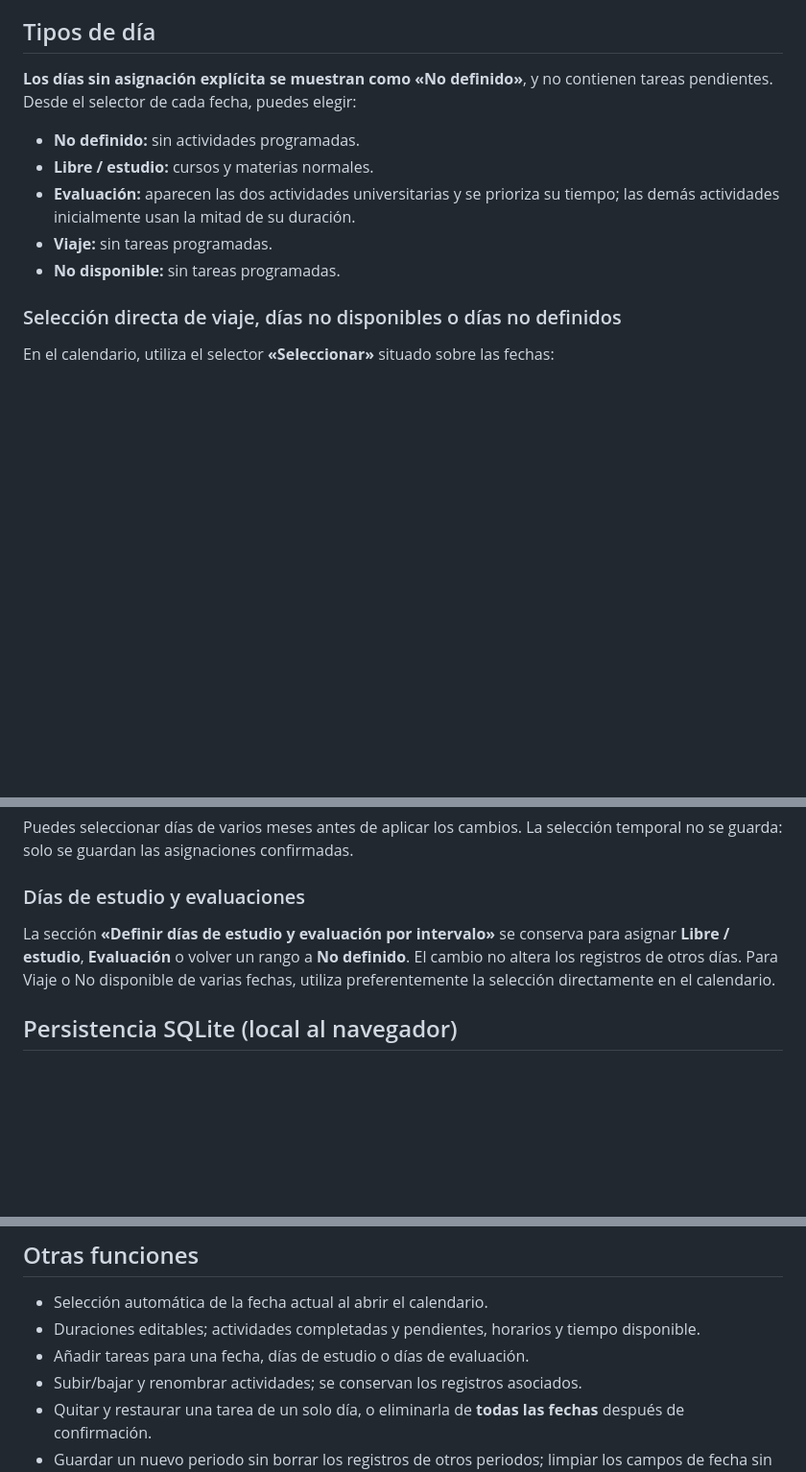
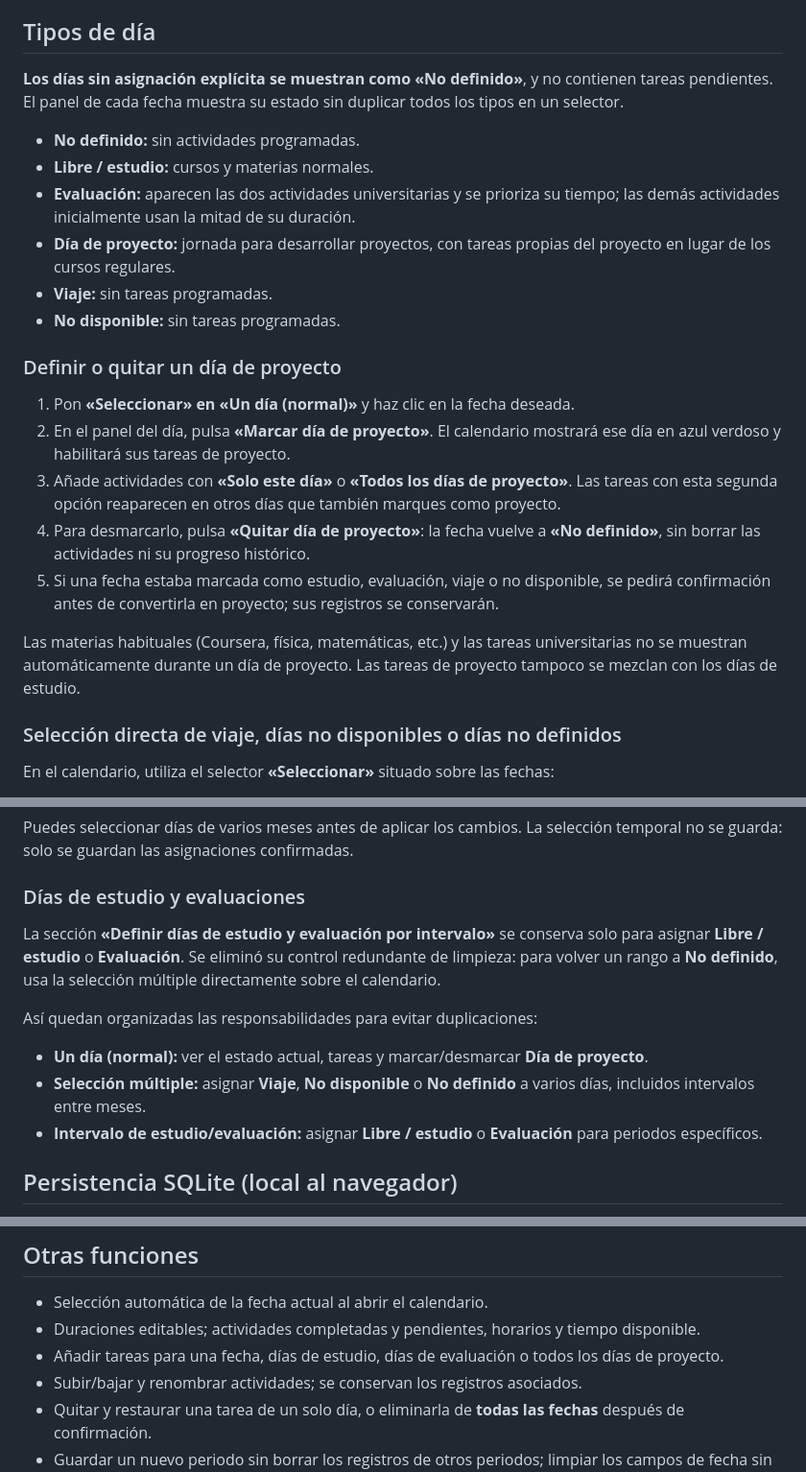
Before and after one commit to PedroPabloRG/study-calendar, a Markdown page: README.md, 3 parts joined by grey strips. Shown at 96% size. Rendered like a GitHub page; blank space fills up the shorter version.

Commit message:
Document project days and simplified nonduplicated day-type controls

```diff
--- a/README.md
+++ b/README.md
@@ -12,13 +12,24 @@ Para una prueba local, sirve este directorio mediante un servidor HTTP sencillo
 
 ## Tipos de día
 
-**Los días sin asignación explícita se muestran como «No definido»**, y no contienen tareas pendientes. Desde el selector de cada fecha, puedes elegir:
+**Los días sin asignación explícita se muestran como «No definido»**, y no contienen tareas pendientes. El panel de cada fecha muestra su estado sin duplicar todos los tipos en un selector.
 
 - **No definido:** sin actividades programadas.
 - **Libre / estudio:** cursos y materias normales.
 - **Evaluación:** aparecen las dos actividades universitarias y se prioriza su tiempo; las demás actividades inicialmente usan la mitad de su duración.
+- **Día de proyecto:** jornada para desarrollar proyectos, con tareas propias del proyecto en lugar de los cursos regulares.
 - **Viaje:** sin tareas programadas.
 - **No disponible:** sin tareas programadas.
+
+### Definir o quitar un día de proyecto
+
+1. Pon **«Seleccionar» en «Un día (normal)»** y haz clic en la fecha deseada.
+2. En el panel del día, pulsa **«Marcar día de proyecto»**. El calendario mostrará ese día en azul verdoso y habilitará sus tareas de proyecto.
+3. Añade actividades con **«Solo este día»** o **«Todos los días de proyecto»**. Las tareas con esta segunda opción reaparecen en otros días que también marques como proyecto.
+4. Para desmarcarlo, pulsa **«Quitar día de proyecto»**: la fecha vuelve a **«No definido»**, sin borrar las actividades ni su progreso histórico.
+5. Si una fecha estaba marcada como estudio, evaluación, viaje o no disponible, se pedirá confirmación antes de convertirla en proyecto; sus registros se conservarán.
+
+Las materias habituales (Coursera, física, matemáticas, etc.) y las tareas universitarias no se muestran automáticamente durante un día de proyecto. Las tareas de proyecto tampoco se mezclan con los días de estudio.
 
 ### Selección directa de viaje, días no disponibles o días no definidos
 
@@ -37,7 +48,13 @@ Puedes seleccionar días de varios meses antes de aplicar los cambios. La selecc
 
 ### Días de estudio y evaluaciones
 
-La sección **«Definir días de estudio y evaluación por intervalo»** se conserva para asignar **Libre / estudio**, **Evaluación** o volver un rango a **No definido**. El cambio no altera los registros de otros días. Para Viaje o No disponible de varias fechas, utiliza preferentemente la selección directamente en el calendario.
+La sección **«Definir días de estudio y evaluación por intervalo»** se conserva solo para asignar **Libre / estudio** o **Evaluación**. Se eliminó su control redundante de limpieza: para volver un rango a **No definido**, usa la selección múltiple directamente sobre el calendario.
+
+Así quedan organizadas las responsabilidades para evitar duplicaciones:
+
+- **Un día (normal):** ver el estado actual, tareas y marcar/desmarcar **Día de proyecto**.
+- **Selección múltiple:** asignar **Viaje**, **No disponible** o **No definido** a varios días, incluidos intervalos entre meses.
+- **Intervalo de estudio/evaluación:** asignar **Libre / estudio** o **Evaluación** para periodos específicos.
 
 ## Persistencia SQLite (local al navegador)
 
@@ -73,7 +90,7 @@ Se escriben las tablas de forma transaccional. El archivo SQLite completo se ser
 
 - Selección automática de la fecha actual al abrir el calendario.
 - Duraciones editables; actividades completadas y pendientes, horarios y tiempo disponible.
-- Añadir tareas para una fecha, días de estudio o días de evaluación.
+- Añadir tareas para una fecha, días de estudio, días de evaluación o todos los días de proyecto.
 - Subir/bajar y renombrar actividades; se conservan los registros asociados.
 - Quitar y restaurar una tarea de un solo día, o eliminarla de **todas las fechas** después de confirmación.
 - Guardar un nuevo periodo sin borrar los registros de otros periodos; limpiar los campos de fecha sin eliminar los datos; recuperar intervalos anteriores.
```
